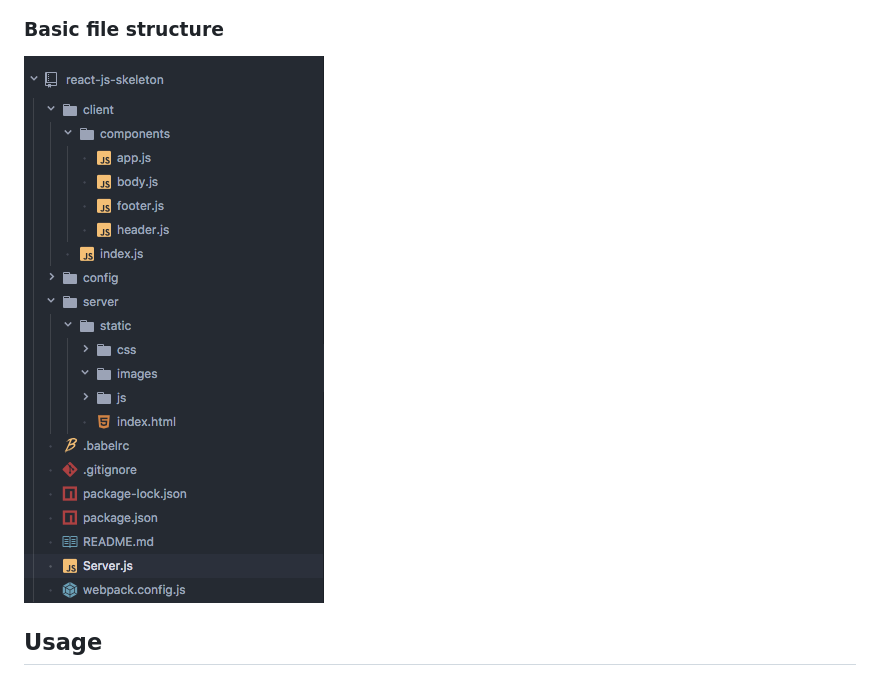
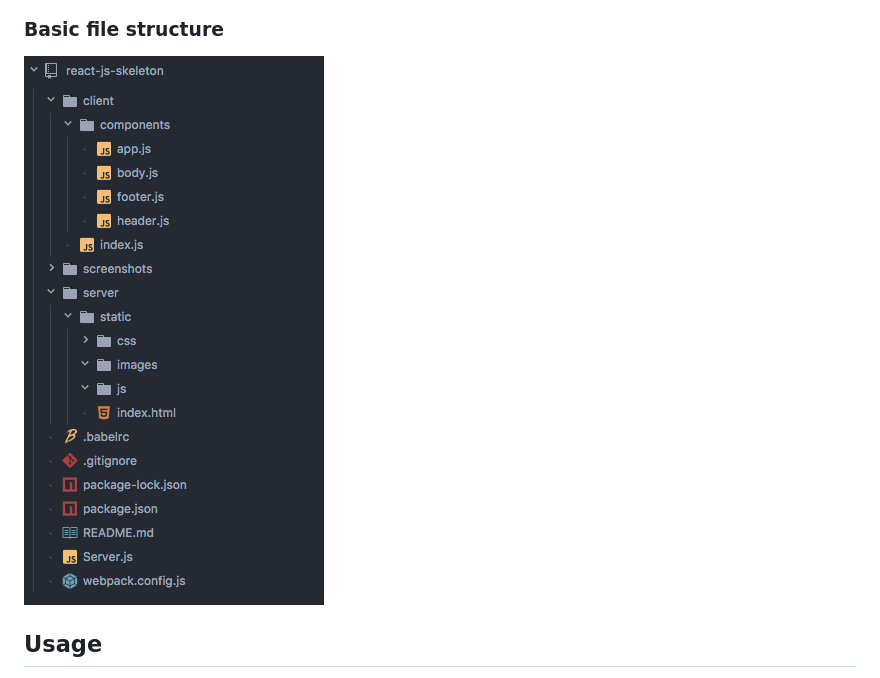
Before and after one commit to paradigm1984/react-js-skeleton, a Markdown page: README.md, the part around the change. GitHub-like rendering; pictures changed too: screenshots/file-structure.png (deleted), screenshots/structure.png (added).

```diff
--- a/README.md
+++ b/README.md
@@ -25,7 +25,7 @@ Set up with Webpack and Babel. Also contains appropriate loaders for images.
 ### The layout. Like I said, bare bones. :D
 ![alt text](screenshots/layout-sm.png)
 ### Basic file structure
-![alt text](screenshots/file-structure.png)
+![alt text](screenshots/structure.png)
 
 
 ## Usage
```
Also changed, not shown: 1 other file.
